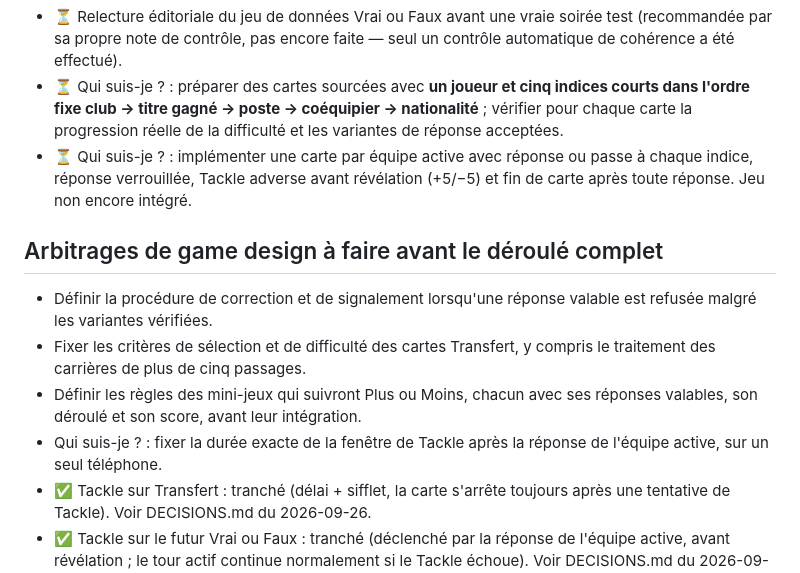
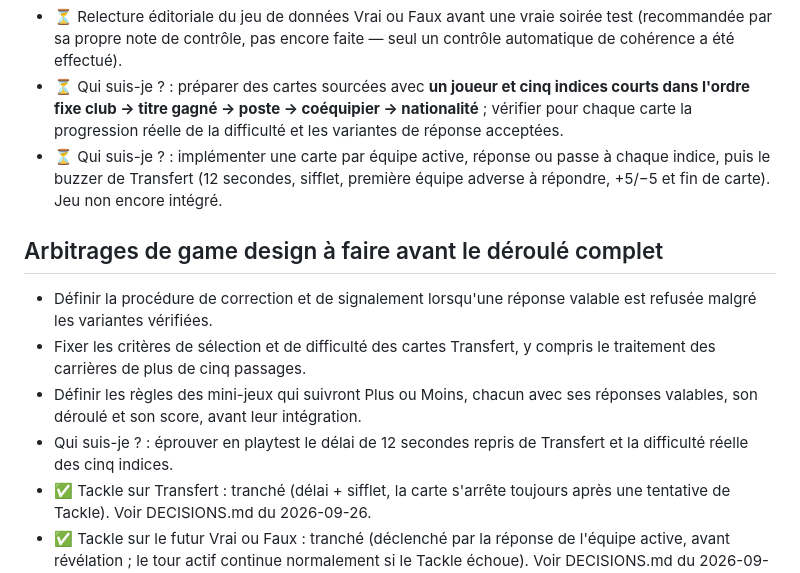
Before and after one commit to Dacloccortexa/game-project, a Markdown page: docs/TODO.md, the part around the change. Rendered like a GitHub page.

Commit message:
Align Qui suis-je implementation plan with Transfert buzzer

```diff
--- a/docs/TODO.md
+++ b/docs/TODO.md
@@ -13,14 +13,14 @@
 - ✅ Vrai ou Faux (remplace Le Faux) : jeu de données de 2 000 affirmations intégré (`src/data/vraifaux-statements.json`, toutes vérifiées) et mini-jeu implémenté dans `index.html` (5 affirmations, cagnotte 1→5, ENCAISSER/CONTINUER, Tackle déclenché par la réponse de l'équipe active). Voir DECISIONS.md du 2026-09-27.
 - ⏳ Relecture éditoriale du jeu de données Vrai ou Faux avant une vraie soirée test (recommandée par sa propre note de contrôle, pas encore faite — seul un contrôle automatique de cohérence a été effectué).
 - ⏳ Qui suis-je ? : préparer des cartes sourcées avec **un joueur et cinq indices courts dans l'ordre fixe club → titre gagné → poste → coéquipier → nationalité** ; vérifier pour chaque carte la progression réelle de la difficulté et les variantes de réponse acceptées.
-- ⏳ Qui suis-je ? : implémenter une carte par équipe active avec réponse ou passe à chaque indice, réponse verrouillée, Tackle adverse avant révélation (+5/−5) et fin de carte après toute réponse. Jeu non encore intégré.
+- ⏳ Qui suis-je ? : implémenter une carte par équipe active, réponse ou passe à chaque indice, puis le buzzer de Transfert (12 secondes, sifflet, première équipe adverse à répondre, +5/−5 et fin de carte). Jeu non encore intégré.
 
 ## Arbitrages de game design à faire avant le déroulé complet
 
 - Définir la procédure de correction et de signalement lorsqu'une réponse valable est refusée malgré les variantes vérifiées.
 - Fixer les critères de sélection et de difficulté des cartes Transfert, y compris le traitement des carrières de plus de cinq passages.
 - Définir les règles des mini-jeux qui suivront Plus ou Moins, chacun avec ses réponses valables, son déroulé et son score, avant leur intégration.
-- Qui suis-je ? : fixer la durée exacte de la fenêtre de Tackle après la réponse de l'équipe active, sur un seul téléphone.
+- Qui suis-je ? : éprouver en playtest le délai de 12 secondes repris de Transfert et la difficulté réelle des cinq indices.
 - ✅ Tackle sur Transfert : tranché (délai + sifflet, la carte s'arrête toujours après une tentative de Tackle). Voir DECISIONS.md du 2026-09-26.
 - ✅ Tackle sur le futur Vrai ou Faux : tranché (déclenché par la réponse de l'équipe active, avant révélation ; le tour actif continue normalement si le Tackle échoue). Voir DECISIONS.md du 2026-09-27.
 - Tackle : décider si l'équipe qui tient le téléphone (et voit donc déjà les indices révélés sur Transfert) a le droit de tackler, vu l'avantage d'information que ça lui donnerait.
```
